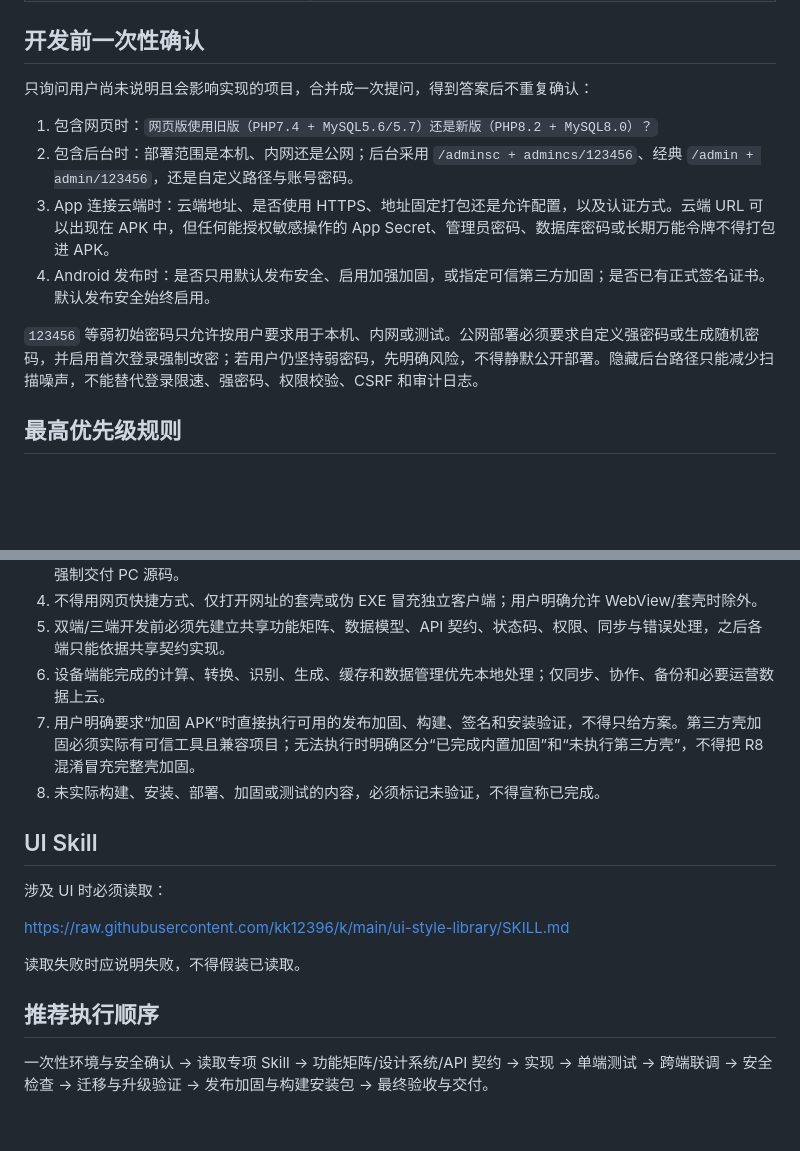
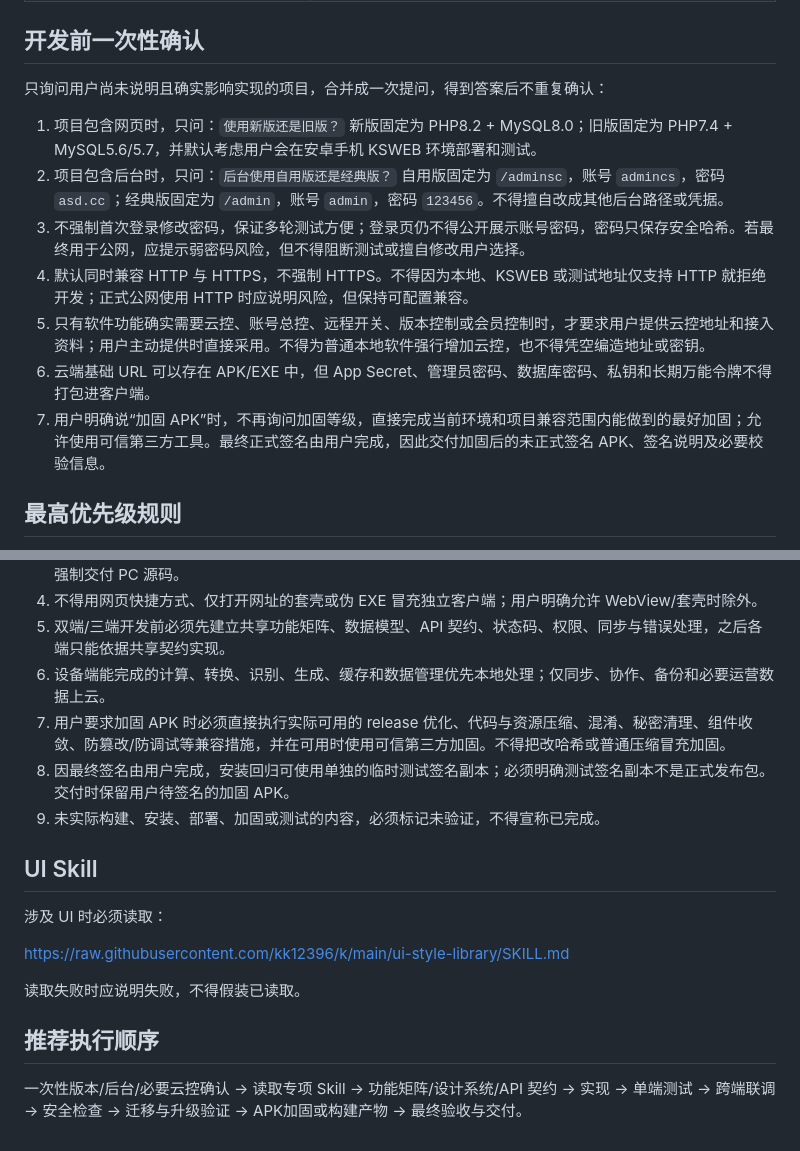
Before and after one commit to kk12396/k, a Markdown page: development-skills/INDEX.md, 2 parts joined by grey strips. GitHub-like rendering; blank space fills up the shorter version.

Commit message:
Refine environment backend HTTP cloud control and APK hardening defaults

```diff
--- a/development-skills/INDEX.md
+++ b/development-skills/INDEX.md
@@ -17,14 +17,15 @@
 
 ## 开发前一次性确认
 
-只询问用户尚未说明且会影响实现的项目，合并成一次提问，得到答案后不重复确认：
+只询问用户尚未说明且确实影响实现的项目，合并成一次提问，得到答案后不重复确认：
 
-1. 包含网页时：`网页版使用旧版（PHP7.4 + MySQL5.6/5.7）还是新版（PHP8.2 + MySQL8.0）？`
-2. 包含后台时：部署范围是本机、内网还是公网；后台采用 `/adminsc + admincs/123456`、经典 `/admin + admin/123456`，还是自定义路径与账号密码。
-3. App 连接云端时：云端地址、是否使用 HTTPS、地址固定打包还是允许配置，以及认证方式。云端 URL 可以出现在 APK 中，但任何能授权敏感操作的 App Secret、管理员密码、数据库密码或长期万能令牌不得打包进 APK。
-4. Android 发布时：是否只用默认发布安全、启用加强加固，或指定可信第三方加固；是否已有正式签名证书。默认发布安全始终启用。
-
-`123456` 等弱初始密码只允许按用户要求用于本机、内网或测试。公网部署必须要求自定义强密码或生成随机密码，并启用首次登录强制改密；若用户仍坚持弱密码，先明确风险，不得静默公开部署。隐藏后台路径只能减少扫描噪声，不能替代登录限速、强密码、权限校验、CSRF 和审计日志。
+1. 项目包含网页时，只问：`使用新版还是旧版？` 新版固定为 PHP8.2 + MySQL8.0；旧版固定为 PHP7.4 + MySQL5.6/5.7，并默认考虑用户会在安卓手机 KSWEB 环境部署和测试。
+2. 项目包含后台时，只问：`后台使用自用版还是经典版？` 自用版固定为 `/adminsc`，账号 `admincs`，密码 `asd.cc`；经典版固定为 `/admin`，账号 `admin`，密码 `123456`。不得擅自改成其他后台路径或凭据。
+3. 不强制首次登录修改密码，保证多轮测试方便；登录页仍不得公开展示账号密码，密码只保存安全哈希。若最终用于公网，应提示弱密码风险，但不得阻断测试或擅自修改用户选择。
+4. 默认同时兼容 HTTP 与 HTTPS，不强制 HTTPS。不得因为本地、KSWEB 或测试地址仅支持 HTTP 就拒绝开发；正式公网使用 HTTP 时应说明风险，但保持可配置兼容。
+5. 只有软件功能确实需要云控、账号总控、远程开关、版本控制或会员控制时，才要求用户提供云控地址和接入资料；用户主动提供时直接采用。不得为普通本地软件强行增加云控，也不得凭空编造地址或密钥。
+6. 云端基础 URL 可以存在 APK/EXE 中，但 App Secret、管理员密码、数据库密码、私钥和长期万能令牌不得打包进客户端。
+7. 用户明确说“加固 APK”时，不再询问加固等级，直接完成当前环境和项目兼容范围内能做到的最好加固；允许使用可信第三方工具。最终正式签名由用户完成，因此交付加固后的未正式签名 APK、签名说明及必要校验信息。
 
 ## 最高优先级规则
 
@@ -34,8 +35,9 @@
 4. 不得用网页快捷方式、仅打开网址的套壳或伪 EXE 冒充独立客户端；用户明确允许 WebView/套壳时除外。
 5. 双端/三端开发前必须先建立共享功能矩阵、数据模型、API 契约、状态码、权限、同步与错误处理，之后各端只能依据共享契约实现。
 6. 设备端能完成的计算、转换、识别、生成、缓存和数据管理优先本地处理；仅同步、协作、备份和必要运营数据上云。
-7. 用户明确要求“加固 APK”时直接执行可用的发布加固、构建、签名和安装验证，不得只给方案。第三方壳加固必须实际有可信工具且兼容项目；无法执行时明确区分“已完成内置加固”和“未执行第三方壳”，不得把 R8 混淆冒充完整壳加固。
-8. 未实际构建、安装、部署、加固或测试的内容，必须标记未验证，不得宣称已完成。
+7. 用户要求加固 APK 时必须直接执行实际可用的 release 优化、代码与资源压缩、混淆、秘密清理、组件收敛、防篡改/防调试等兼容措施，并在可用时使用可信第三方加固。不得把改哈希或普通压缩冒充加固。
+8. 因最终签名由用户完成，安装回归可使用单独的临时测试签名副本；必须明确测试签名副本不是正式发布包。交付时保留用户待签名的加固 APK。
+9. 未实际构建、安装、部署、加固或测试的内容，必须标记未验证，不得宣称已完成。
 
 ## UI Skill
 
@@ -47,4 +49,4 @@ https://raw.githubusercontent.com/kk12396/k/main/ui-style-library/SKILL.md
 
 ## 推荐执行顺序
 
-一次性环境与安全确认 → 读取专项 Skill → 功能矩阵/设计系统/API 契约 → 实现 → 单端测试 → 跨端联调 → 安全检查 → 迁移与升级验证 → 发布加固与构建安装包 → 最终验收与交付。
+一次性版本/后台/必要云控确认 → 读取专项 Skill → 功能矩阵/设计系统/API 契约 → 实现 → 单端测试 → 跨端联调 → 安全检查 → 迁移与升级验证 → APK加固或构建产物 → 最终验收与交付。
```
